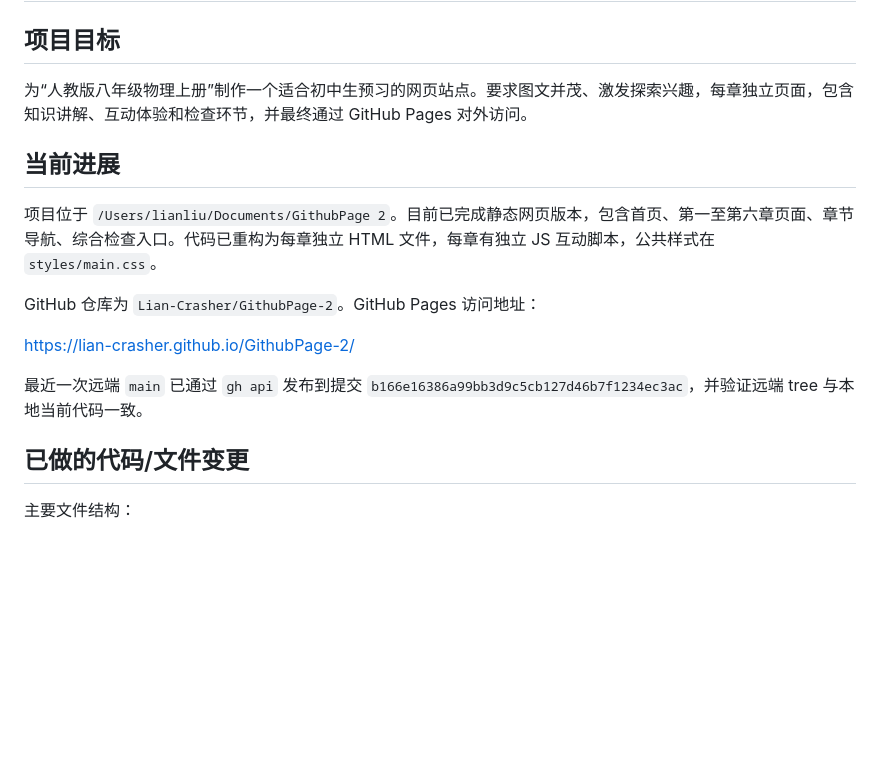
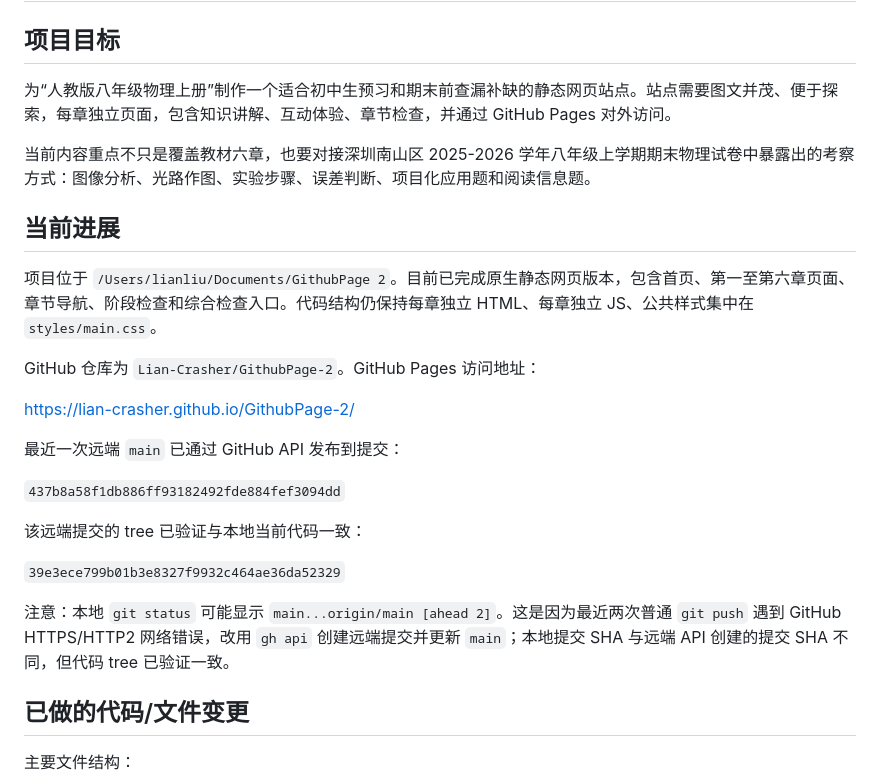
Before and after one commit to Lian-Crasher/GithubPage-2, a Markdown page: PROJECT_HANDOFF.md, the part around one of its changes. Drawn GitHub-style; blank space fills up the shorter version.

```diff
--- a/PROJECT_HANDOFF.md
+++ b/PROJECT_HANDOFF.md
@@ -2,17 +2,27 @@
 
 ## 项目目标
 
-为“人教版八年级物理上册”制作一个适合初中生预习的网页站点。要求图文并茂、激发探索兴趣，每章独立页面，包含知识讲解、互动体验和检查环节，并最终通过 GitHub Pages 对外访问。
+为“人教版八年级物理上册”制作一个适合初中生预习和期末前查漏补缺的静态网页站点。站点需要图文并茂、便于探索，每章独立页面，包含知识讲解、互动体验、章节检查，并通过 GitHub Pages 对外访问。
+
+当前内容重点不只是覆盖教材六章，也要对接深圳南山区 2025-2026 学年八年级上学期期末物理试卷中暴露出的考察方式：图像分析、光路作图、实验步骤、误差判断、项目化应用题和阅读信息题。
 
 ## 当前进展
 
-项目位于 `/Users/lianliu/Documents/GithubPage 2`。目前已完成静态网页版本，包含首页、第一至第六章页面、章节导航、综合检查入口。代码已重构为每章独立 HTML 文件，每章有独立 JS 互动脚本，公共样式在 `styles/main.css`。
+项目位于 `/Users/lianliu/Documents/GithubPage 2`。目前已完成原生静态网页版本，包含首页、第一至第六章页面、章节导航、阶段检查和综合检查入口。代码结构仍保持每章独立 HTML、每章独立 JS、公共样式集中在 `styles/main.css`。
 
 GitHub 仓库为 `Lian-Crasher/GithubPage-2`。GitHub Pages 访问地址：
 
 https://lian-crasher.github.io/GithubPage-2/
 
-最近一次远端 `main` 已通过 `gh api` 发布到提交 `b166e16386a99bb3d9c5cb127d46b7f1234ec3ac`，并验证远端 tree 与本地当前代码一致。
+最近一次远端 `main` 已通过 GitHub API 发布到提交：
+
+`437b8a58f1db886ff93182492fde884fef3094dd`
+
+该远端提交的 tree 已验证与本地当前代码一致：
+
+`39e3ece799b01b3e8327f9932c464ae36da52329`
+
+注意：本地 `git status` 可能显示 `main...origin/main [ahead 2]`。这是因为最近两次普通 `git push` 遇到 GitHub HTTPS/HTTP2 网络错误，改用 `gh api` 创建远端提交并更新 `main`；本地提交 SHA 与远端 API 创建的提交 SHA 不同，但代码 tree 已验证一致。
 
 ## 已做的代码/文件变更
 
```
Also changed, not shown: other parts of PROJECT_HANDOFF.md (+75 -30 lines).
